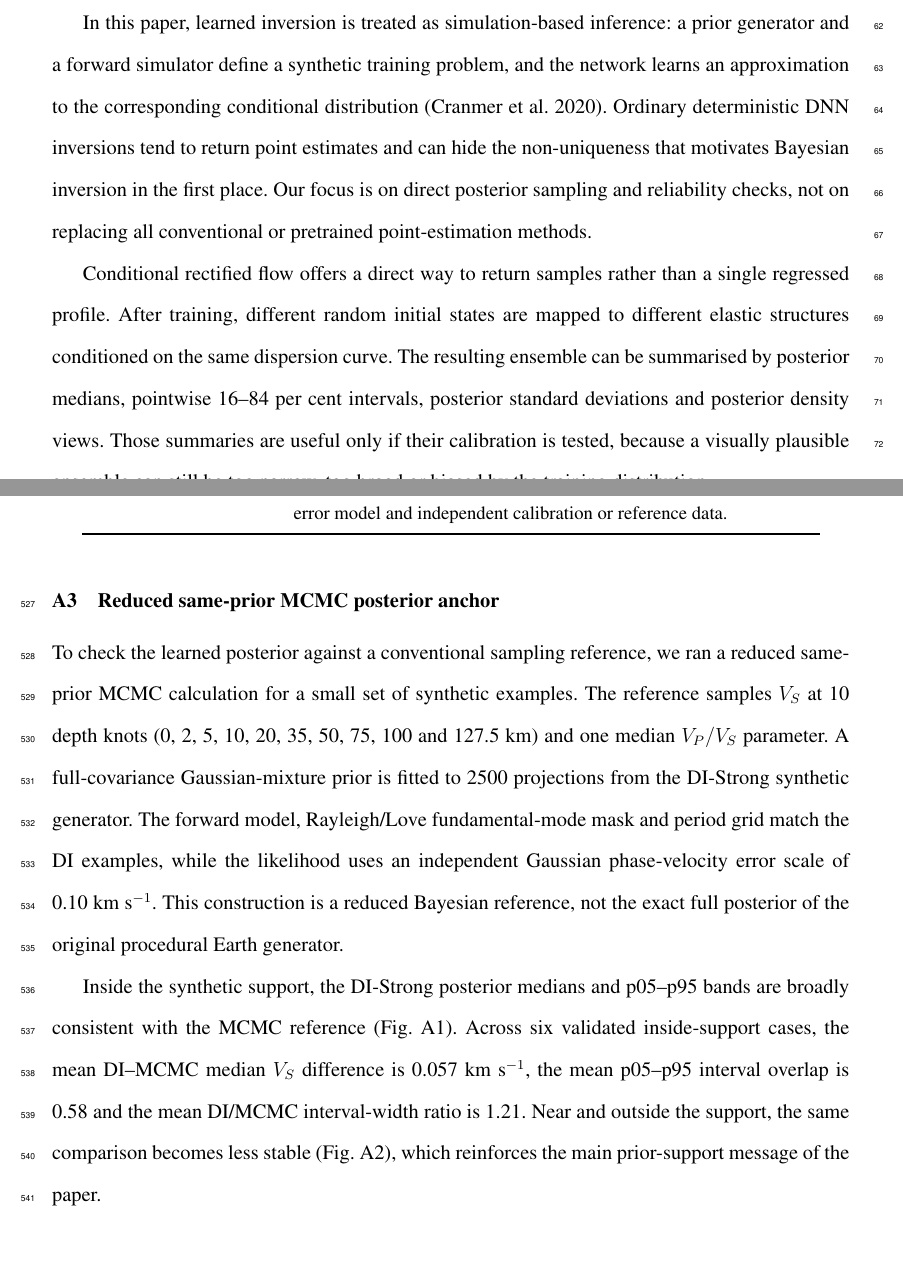
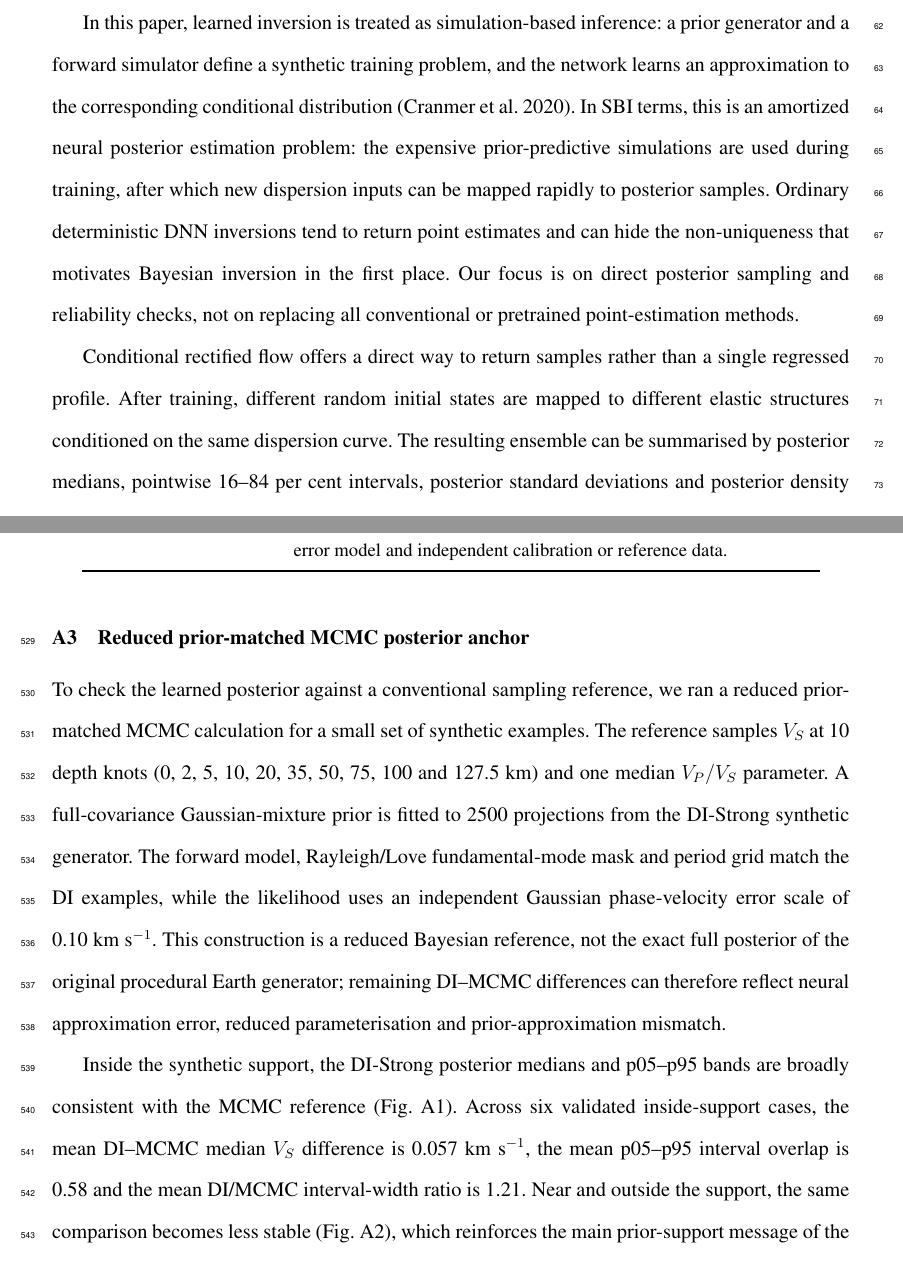
Before and after one commit to cangyeone/SurfFlow, a LaTeX document (manuscript/gjilguid2e.tex): two parts of pages 3 and 32 of 35, joined at a grey line, cut so that both start at the same text, the shorter picture padded with empty space. The pictures show the PDF file manuscript/gjilguid2e.pdf that the author committed with the source.

Commit message:
Clarify posterior-audit framing in manuscript

```diff
--- a/manuscript/gjilguid2e.tex
+++ b/manuscript/gjilguid2e.tex
@@ -56,7 +56,7 @@ The same cost motivates learned inversion. A deep neural network (DNN) can be tr
 
 Large public data products and pretrained models are also changing the reference point for this field. OpenSWI provides synthetic and real-world benchmark data for surface-wave inversion \citep{LiuEtAl2026OpenSWI}, while DispFormer uses a transformer architecture to handle Rayleigh phase and group curves with variable period ranges and missing values \citep{LiuEtAl2025DispFormer}. These advances are strong baselines for point prediction and generalisation. The present work has a different emphasis: it studies posterior sampling and posterior reliability under a documented training distribution, rather than variable-period foundation-model generalisation.
 
-In this paper, learned inversion is treated as simulation-based inference: a prior generator and a forward simulator define a synthetic training problem, and the network learns an approximation to the corresponding conditional distribution \citep{CranmerEtAl2020}. Ordinary deterministic DNN inversions tend to return point estimates and can hide the non-uniqueness that motivates Bayesian inversion in the first place. Our focus is on direct posterior sampling and reliability checks, not on replacing all conventional or pretrained point-estimation methods.
+In this paper, learned inversion is treated as simulation-based inference: a prior generator and a forward simulator define a synthetic training problem, and the network learns an approximation to the corresponding conditional distribution \citep{CranmerEtAl2020}. In SBI terms, this is an amortized neural posterior estimation problem: the expensive prior-predictive simulations are used during training, after which new dispersion inputs can be mapped rapidly to posterior samples. Ordinary deterministic DNN inversions tend to return point estimates and can hide the non-uniqueness that motivates Bayesian inversion in the first place. Our focus is on direct posterior sampling and reliability checks, not on replacing all conventional or pretrained point-estimation methods.
 
 Conditional rectified flow offers a direct way to return samples rather than a single regressed profile. After training, different random initial states are mapped to different elastic structures conditioned on the same dispersion curve. The resulting ensemble can be summarised by posterior medians, pointwise 16--84 per cent intervals, posterior standard deviations and posterior density views. Those summaries are useful only if their calibration is tested, because a visually plausible ensemble can still be too narrow, too broad or biased by the training distribution.
 
@@ -341,7 +341,7 @@ The present work builds on earlier Bayesian and neural probabilistic inversions.
 
 Our emphasis is on the audit of the learned posterior. We treat it as a conditional distribution defined by a synthetic prior-predictive experiment, and then ask how that distribution should be checked. The matched DI-Strong/DI-Weak comparison tests prior support directly; the reliability curves, depth-binned coverage, rank diagnostics and posterior-temperature scaling test calibration; the missing-band and noise experiments test robustness to common observation changes; and the QEDisp/DispFormer comparison keeps point-estimate performance in view. This framing is deliberately narrower than recent pretrained or variable-period approaches such as DispFormer, but it addresses a different need: making learned posterior probabilities auditable before they are used as geophysical uncertainty.
 
-As a small posterior anchor, Appendix Fig.~\ref{fig:mcmcanchorinside} compares DI-Strong with a reduced same-prior MCMC reference on synthetic cases. The comparison is not an exact full-dimensional Bayesian solution for the procedural generator, but it checks whether the learned sampler gives similar medians and intervals when the prior, forward solver, mask and error scale are matched as closely as practical.
+As a small posterior anchor, Appendix Fig.~\ref{fig:mcmcanchorinside} compares DI-Strong with a reduced prior-matched MCMC reference on synthetic cases. The comparison is not an exact full-dimensional Bayesian solution for the procedural generator, but it checks whether the learned sampler gives similar medians and intervals when the parameterisation, prior approximation, forward solver, mask and error scale are matched as closely as practical.
 
 \subsection{Meaning of DNN posterior probability}
 
@@ -507,22 +507,22 @@ Field-facing scope & No calibrated field-data inversion is used as evidence in t
 \end{longtable}
 \normalsize
 
-\subsection{Reduced same-prior MCMC posterior anchor}
+\subsection{Reduced prior-matched MCMC posterior anchor}
 
-To check the learned posterior against a conventional sampling reference, we ran a reduced same-prior MCMC calculation for a small set of synthetic examples. The reference samples $V_S$ at 10 depth knots (0, 2, 5, 10, 20, 35, 50, 75, 100 and 127.5 km) and one median $V_P/V_S$ parameter. A full-covariance Gaussian-mixture prior is fitted to 2500 projections from the DI-Strong synthetic generator. The forward model, Rayleigh/Love fundamental-mode mask and period grid match the DI examples, while the likelihood uses an independent Gaussian phase-velocity error scale of 0.10 km s$^{-1}$. This construction is a reduced Bayesian reference, not the exact full posterior of the original procedural Earth generator.
+To check the learned posterior against a conventional sampling reference, we ran a reduced prior-matched MCMC calculation for a small set of synthetic examples. The reference samples $V_S$ at 10 depth knots (0, 2, 5, 10, 20, 35, 50, 75, 100 and 127.5 km) and one median $V_P/V_S$ parameter. A full-covariance Gaussian-mixture prior is fitted to 2500 projections from the DI-Strong synthetic generator. The forward model, Rayleigh/Love fundamental-mode mask and period grid match the DI examples, while the likelihood uses an independent Gaussian phase-velocity error scale of 0.10 km s$^{-1}$. This construction is a reduced Bayesian reference, not the exact full posterior of the original procedural Earth generator; remaining DI--MCMC differences can therefore reflect neural approximation error, reduced parameterisation and prior-approximation mismatch.
 
 Inside the synthetic support, the DI-Strong posterior medians and p05--p95 bands are broadly consistent with the MCMC reference (Fig.~\ref{fig:mcmcanchorinside}). Across six validated inside-support cases, the mean DI--MCMC median $V_S$ difference is 0.057 km s$^{-1}$, the mean p05--p95 interval overlap is 0.58 and the mean DI/MCMC interval-width ratio is 1.21. Near and outside the support, the same comparison becomes less stable (Fig.~\ref{fig:mcmcanchortransition}), which reinforces the main prior-support message of the paper.
 
 \begin{figure*}
 \includegraphics[width=\textwidth]{figures/mcmc_anchor_inside_support_profiles.pdf}
-\caption{Reduced same-prior MCMC posterior anchor for six inside-support synthetic cases. The MCMC reference uses a 10-knot $V_S$ parameterisation and a Gaussian-mixture prior fitted to projections from the DI-Strong synthetic prior. Lines show posterior medians and shaded bands show pointwise p05--p95 intervals. Inside the synthetic support, DI-Strong gives similar median profiles and comparable interval widths to this reduced Bayesian reference.}
+\caption{Reduced prior-matched MCMC posterior anchor for six inside-support synthetic cases. The MCMC reference uses a 10-knot $V_S$ parameterisation and a Gaussian-mixture prior fitted to projections from the DI-Strong synthetic prior. Lines show posterior medians and shaded bands show pointwise p05--p95 intervals. Inside the synthetic support, DI-Strong gives similar median profiles and comparable interval widths to this reduced Bayesian reference.}
 \figalt{Six shear-velocity profile panels comparing target profiles, MCMC medians and p05--p95 intervals, and DI-Strong medians and p05--p95 intervals for inside-support synthetic examples.}
 \label{fig:mcmcanchorinside}
 \end{figure*}
 
 \begin{figure*}
 \includegraphics[width=\textwidth]{figures/mcmc_anchor_support_transition_profiles.pdf}
-\caption{Reduced same-prior MCMC anchor across prior-support regimes. The inside-support case shows close DI--MCMC agreement. The near-edge and outside-support cases show larger differences between the learned posterior and the reduced MCMC reference, even when the posterior-predictive fit remains acceptable. This is why the posterior is interpreted together with prior-support, coverage and posterior-predictive diagnostics rather than as an unchecked Bayesian probability.}
+\caption{Reduced prior-matched MCMC anchor across prior-support regimes. The inside-support case shows close DI--MCMC agreement. The near-edge and outside-support cases show larger differences between the learned posterior and the reduced MCMC reference, even when the posterior-predictive fit remains acceptable. This is why the posterior is interpreted together with prior-support, coverage and posterior-predictive diagnostics rather than as an unchecked Bayesian probability.}
 \figalt{Three shear-velocity profile panels comparing target profiles, MCMC posterior medians and intervals, DI posterior medians and intervals, and the projected prior interval for inside-support, near-edge and outside-support cases.}
 \label{fig:mcmcanchortransition}
 \end{figure*}
```
Also changed, not shown: manuscript/gjilguid2e.pdf, manuscript/gjilguid2e.tex (10 more changed lines).
